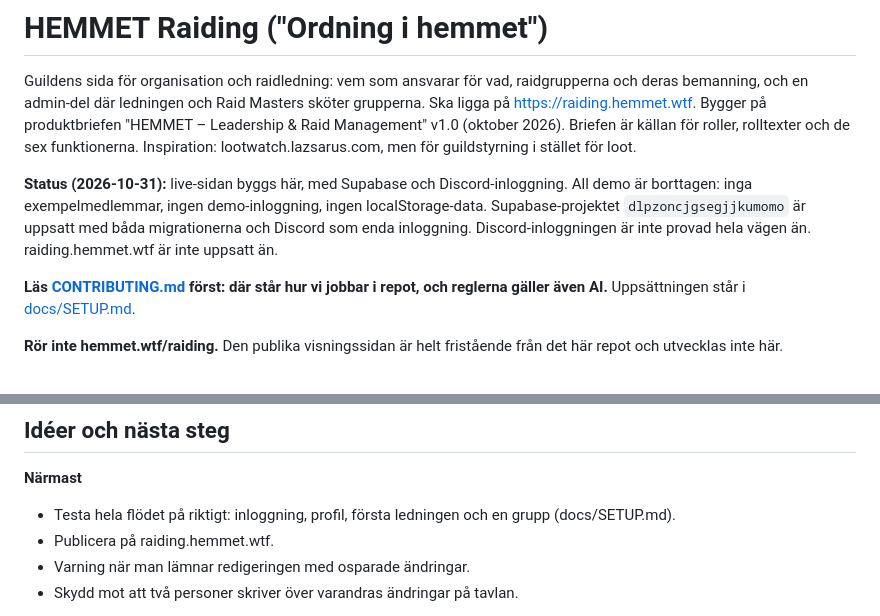
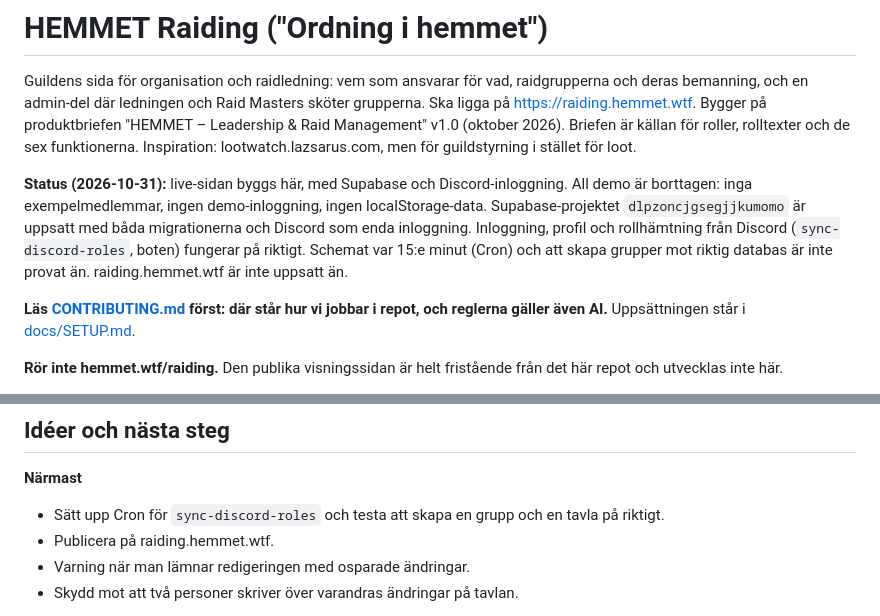
Before and after one commit to Fredrik-Holmlund/hemmet.wtf_raiding, a Markdown page: CLAUDE.md, 2 parts joined by grey strips. Rendered like a GitHub page.

Commit message:
Uppdatera status: Discord-rollerna fungerar
Co-Authored-By: Claude Opus 5.5 <noreply@anthropic.com>

```diff
--- a/CLAUDE.md
+++ b/CLAUDE.md
@@ -7,7 +7,7 @@ för roller, rolltexter och de sex funktionerna. Inspiration: lootwatch.lazsarus
 
 **Status (2026-10-31):** live-sidan byggs här, med Supabase och Discord-inloggning. All demo är borttagen: inga exempelmedlemmar,
 ingen demo-inloggning, ingen localStorage-data. Supabase-projektet `dlpzoncjgsegjjkumomo` är uppsatt med båda migrationerna och
-Discord som enda inloggning. Discord-inloggningen är inte provad hela vägen än. raiding.hemmet.wtf är inte uppsatt än.
+Discord som enda inloggning. Inloggning, profil och rollhämtning från Discord (`sync-discord-roles`, boten) fungerar på riktigt. Schemat var 15:e minut (Cron) och att skapa grupper mot riktig databas är inte provat än. raiding.hemmet.wtf är inte uppsatt än.
 
 **Läs [CONTRIBUTING.md](CONTRIBUTING.md) först: där står hur vi jobbar i repot, och reglerna gäller även AI.**
 Uppsättningen står i [docs/SETUP.md](docs/SETUP.md).
@@ -239,7 +239,7 @@ så allt går via Supabase (edge functions med service role).
 ## Idéer och nästa steg
 
 **Närmast**
-- Testa hela flödet på riktigt: inloggning, profil, första ledningen och en grupp (docs/SETUP.md).
+- Sätt upp Cron för `sync-discord-roles` och testa att skapa en grupp och en tavla på riktigt.
 - Publicera på raiding.hemmet.wtf.
 - Varning när man lämnar redigeringen med osparade ändringar.
 - Skydd mot att två personer skriver över varandras ändringar på tavlan.
```
